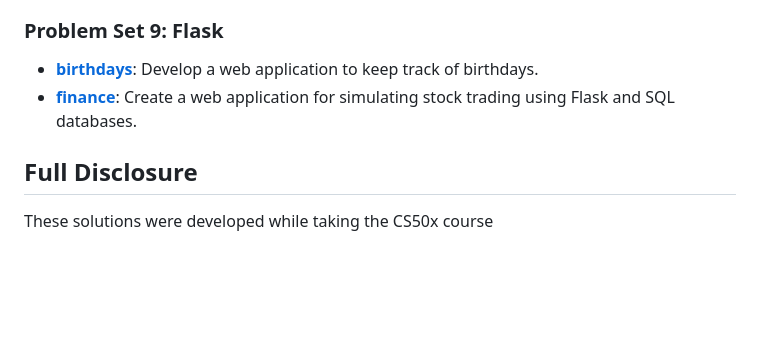
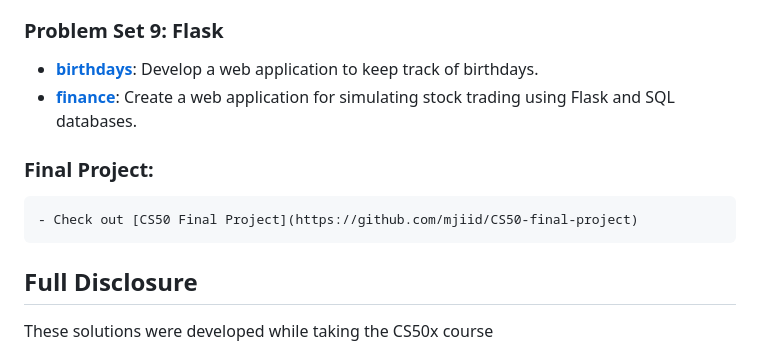
Before and after one commit to mjiid/cs50, a Markdown page: README.md, the part around the change. Drawn GitHub-style; blank space fills up the shorter version.

```diff
--- a/README.md
+++ b/README.md
@@ -47,6 +47,9 @@ This repository contains my solutions for Harvard's CS50x course from 2022. Thes
 - **[birthdays](pset9/birthdays/)**: Develop a web application to keep track of birthdays.
 - **[finance](pset9/finance/)**: Create a web application for simulating stock trading using Flask and SQL databases.
 
+### Final Project:
+    - Check out [CS50 Final Project](https://github.com/mjiid/CS50-final-project)
+
 ## Full Disclosure
 
 These solutions were developed while taking the CS50x course
```
